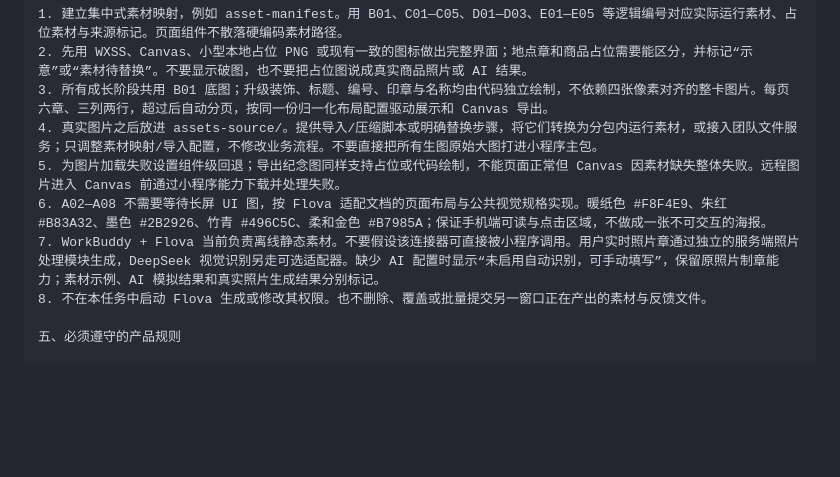
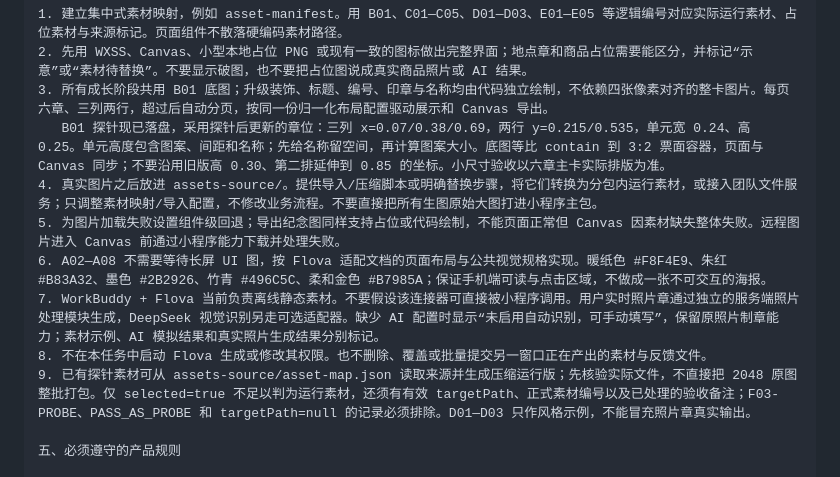
Before and after one commit to lcbkmm/Jiaozi-Trail, a Markdown page: digital-jiaozi/docs/新窗口开发提示词.md, the part around the change. GitHub-like rendering; blank space fills up the shorter version.

```diff
--- a/digital-jiaozi/docs/新窗口开发提示词.md
+++ b/digital-jiaozi/docs/新窗口开发提示词.md
@@ -94,11 +94,13 @@ digital-jiaozi/
 1. 建立集中式素材映射，例如 asset-manifest。用 B01、C01—C05、D01—D03、E01—E05 等逻辑编号对应实际运行素材、占位素材与来源标记。页面组件不散落硬编码素材路径。
 2. 先用 WXSS、Canvas、小型本地占位 PNG 或现有一致的图标做出完整界面；地点章和商品占位需要能区分，并标记“示意”或“素材待替换”。不要显示破图，也不要把占位图说成真实商品照片或 AI 结果。
 3. 所有成长阶段共用 B01 底图；升级装饰、标题、编号、印章与名称均由代码独立绘制，不依赖四张像素对齐的整卡图片。每页六章、三列两行，超过后自动分页，按同一份归一化布局配置驱动展示和 Canvas 导出。
+   B01 探针现已落盘，采用探针后更新的章位：三列 x=0.07/0.38/0.69，两行 y=0.215/0.535，单元宽 0.24、高 0.25。单元高度包含图案、间距和名称；先给名称留空间，再计算图案大小。底图等比 contain 到 3:2 票面容器，页面与 Canvas 同步；不要沿用旧版高 0.30、第二排延伸到 0.85 的坐标。小尺寸验收以六章主卡实际排版为准。
 4. 真实图片之后放进 assets-source/。提供导入/压缩脚本或明确替换步骤，将它们转换为分包内运行素材，或接入团队文件服务；只调整素材映射/导入配置，不修改业务流程。不要直接把所有生图原始大图打进小程序主包。
 5. 为图片加载失败设置组件级回退；导出纪念图同样支持占位或代码绘制，不能页面正常但 Canvas 因素材缺失整体失败。远程图片进入 Canvas 前通过小程序能力下载并处理失败。
 6. A02—A08 不需要等待长屏 UI 图，按 Flova 适配文档的页面布局与公共视觉规格实现。暖纸色 #F8F4E9、朱红 #B83A32、墨色 #2B2926、竹青 #496C5C、柔和金色 #B7985A；保证手机端可读与点击区域，不做成一张不可交互的海报。
 7. WorkBuddy + Flova 当前负责离线静态素材。不要假设该连接器可直接被小程序调用。用户实时照片章通过独立的服务端照片处理模块生成，DeepSeek 视觉识别另走可选适配器。缺少 AI 配置时显示“未启用自动识别，可手动填写”，保留原照片制章能力；素材示例、AI 模拟结果和真实照片生成结果分别标记。
 8. 不在本任务中启动 Flova 生成或修改其权限。也不删除、覆盖或批量提交另一窗口正在产出的素材与反馈文件。
+9. 已有探针素材可从 assets-source/asset-map.json 读取来源并生成压缩运行版；先核验实际文件，不直接把 2048 原图整批打包。仅 selected=true 不足以判为运行素材，还须有有效 targetPath、正式素材编号以及已处理的验收备注；F03-PROBE、PASS_AS_PROBE 和 targetPath=null 的记录必须排除。D01—D03 只作风格示例，不能冒充照片章真实输出。
 
 五、必须遵守的产品规则
 
```
Also changed, not shown: digital-jiaozi/docs/Flova执行适配与问题答复.md (+21 -14 lines), digital-jiaozi/docs/Flova探针回执答复与后续执行口径.md (added, +94 -0 lines).
